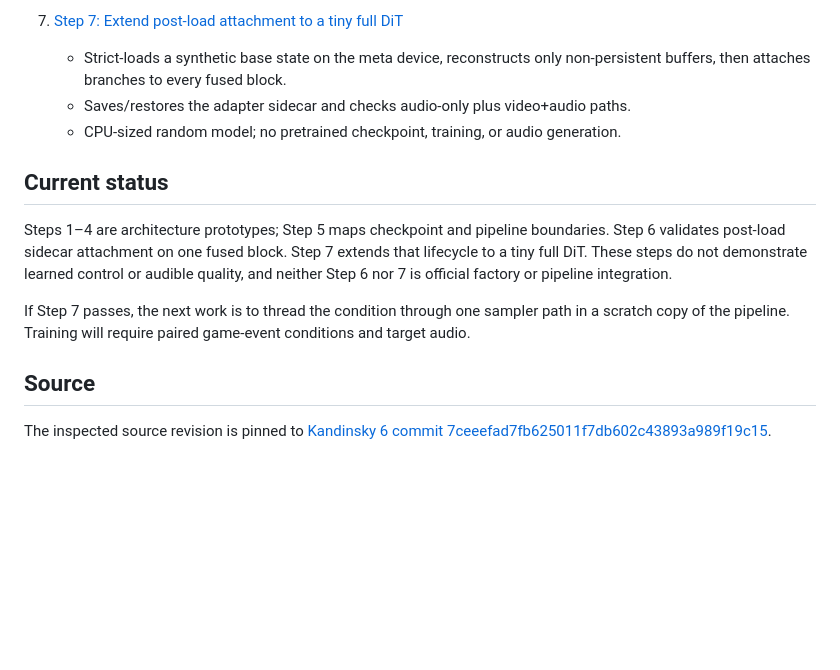
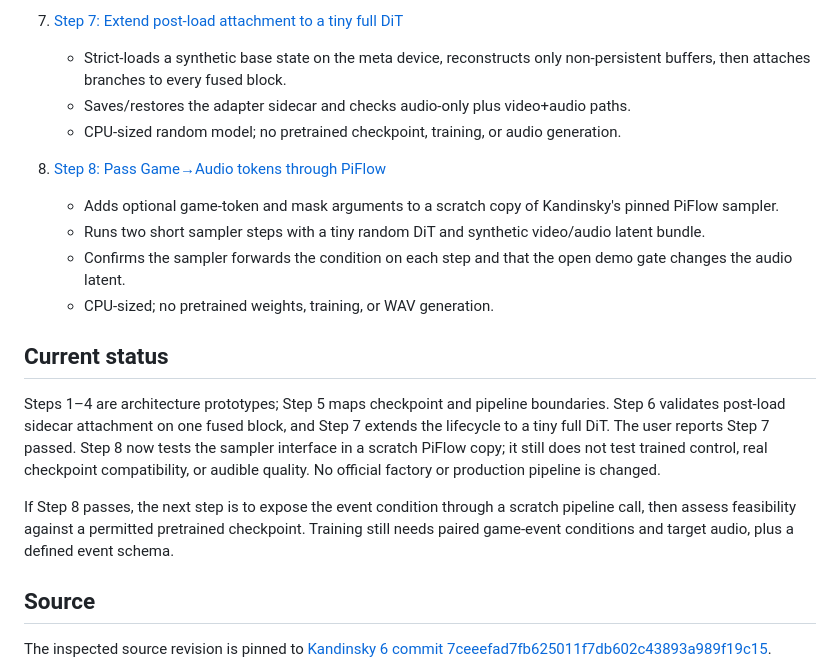
Before and after one commit to AytugSahinkanat/kandinsky-v2a-colab, a Markdown page: notebooks/game_conditioning/README.md, the part around the change. GitHub-like rendering; blank space fills up the shorter version.

Commit message:
Document PiFlow game conditioning Step 8

```diff
--- a/notebooks/game_conditioning/README.md
+++ b/notebooks/game_conditioning/README.md
@@ -40,11 +40,17 @@ A focused architecture track for exploring how structured game-event tokens coul
    - Saves/restores the adapter sidecar and checks audio-only plus video+audio paths.
    - CPU-sized random model; no pretrained checkpoint, training, or audio generation.
 
+8. [Step 8: Pass Game→Audio tokens through PiFlow](28_piflow_sampler_game_conditioning.ipynb)
+   - Adds optional game-token and mask arguments to a scratch copy of Kandinsky's pinned PiFlow sampler.
+   - Runs two short sampler steps with a tiny random DiT and synthetic video/audio latent bundle.
+   - Confirms the sampler forwards the condition on each step and that the open demo gate changes the audio latent.
+   - CPU-sized; no pretrained weights, training, or WAV generation.
+
 ## Current status
 
-Steps 1–4 are architecture prototypes; Step 5 maps checkpoint and pipeline boundaries. Step 6 validates post-load sidecar attachment on one fused block. Step 7 extends that lifecycle to a tiny full DiT. These steps do not demonstrate learned control or audible quality, and neither Step 6 nor 7 is official factory or pipeline integration.
+Steps 1–4 are architecture prototypes; Step 5 maps checkpoint and pipeline boundaries. Step 6 validates post-load sidecar attachment on one fused block, and Step 7 extends the lifecycle to a tiny full DiT. The user reports Step 7 passed. Step 8 now tests the sampler interface in a scratch PiFlow copy; it still does not test trained control, real checkpoint compatibility, or audible quality. No official factory or production pipeline is changed.
 
-If Step 7 passes, the next work is to thread the condition through one sampler path in a scratch copy of the pipeline. Training will require paired game-event conditions and target audio.
+If Step 8 passes, the next step is to expose the event condition through a scratch pipeline call, then assess feasibility against a permitted pretrained checkpoint. Training still needs paired game-event conditions and target audio, plus a defined event schema.
 
 ## Source
 
```
